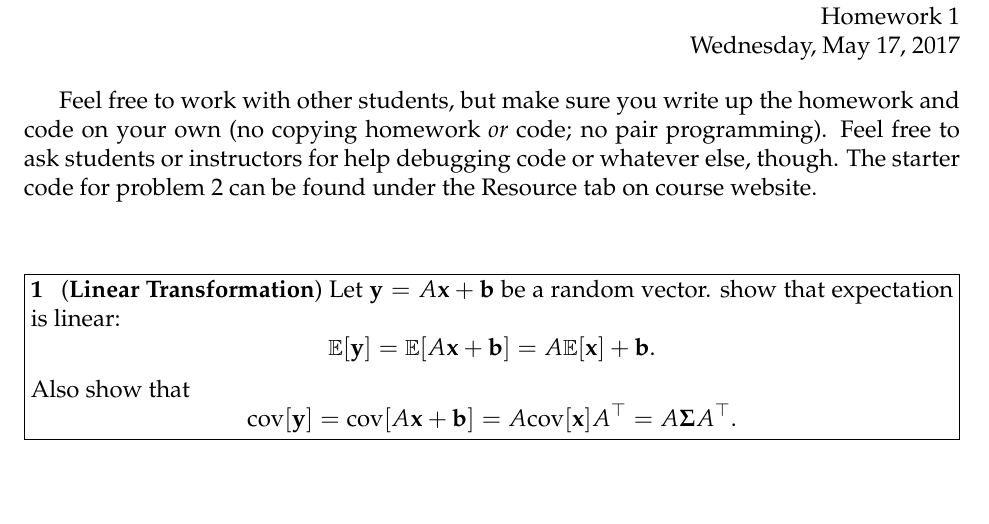
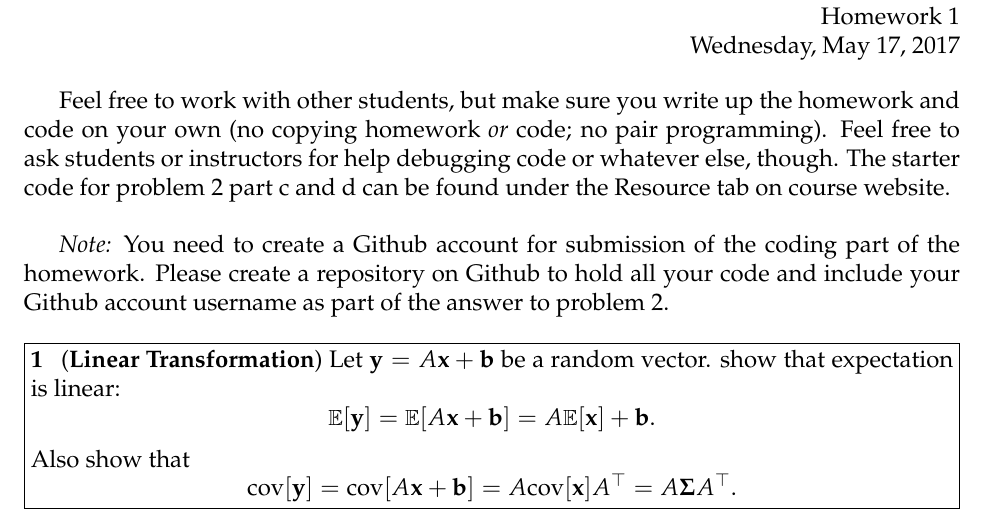
Before and after one commit to math189sp19/math189su19, a LaTeX problem sheet (homework/hw1/HW1.tex): part of page 1 of 2, cut so that both start at the same text, the shorter picture padded with empty space. Compiled offline with pdfLaTeX.

Commit message:
Modified hw1, include more instructions

```diff
--- a/homework/hw1/HW1.tex
+++ b/homework/hw1/HW1.tex
@@ -4,7 +4,7 @@
 \usepackage{amsthm}
 \usepackage{enumitem}
 
-\input{../macros.tex}
+\input{macros.tex}
 
 % info for header block in upper right hand corner
 \name{}
@@ -20,7 +20,9 @@ Feel free to work with other students, but make sure you write up the homework
 and code on your own (no copying homework \textit{or} code; no pair programming).
 Feel free to ask students or instructors for help debugging code or whatever else,
 though.
-The starter code for problem 2 can be found under the Resource tab on course website.\\[1em]
+The starter code for problem 2 part c and d can be found under the Resource tab on course website.\\
+
+\textit{Note:} You need to create a Github account for submission of the coding part of the homework. Please create a repository on Github to hold all your code and include your Github account username as part of the answer to problem 2.
 
 \begin{problem}[1]
 (\textbf{Linear Transformation}) Let $\mathbf{y} = A\mathbf{x} + \mathbf{b}$ be a random vector.
```
Also changed, not shown: homework/hw1/HW1.pdf.
